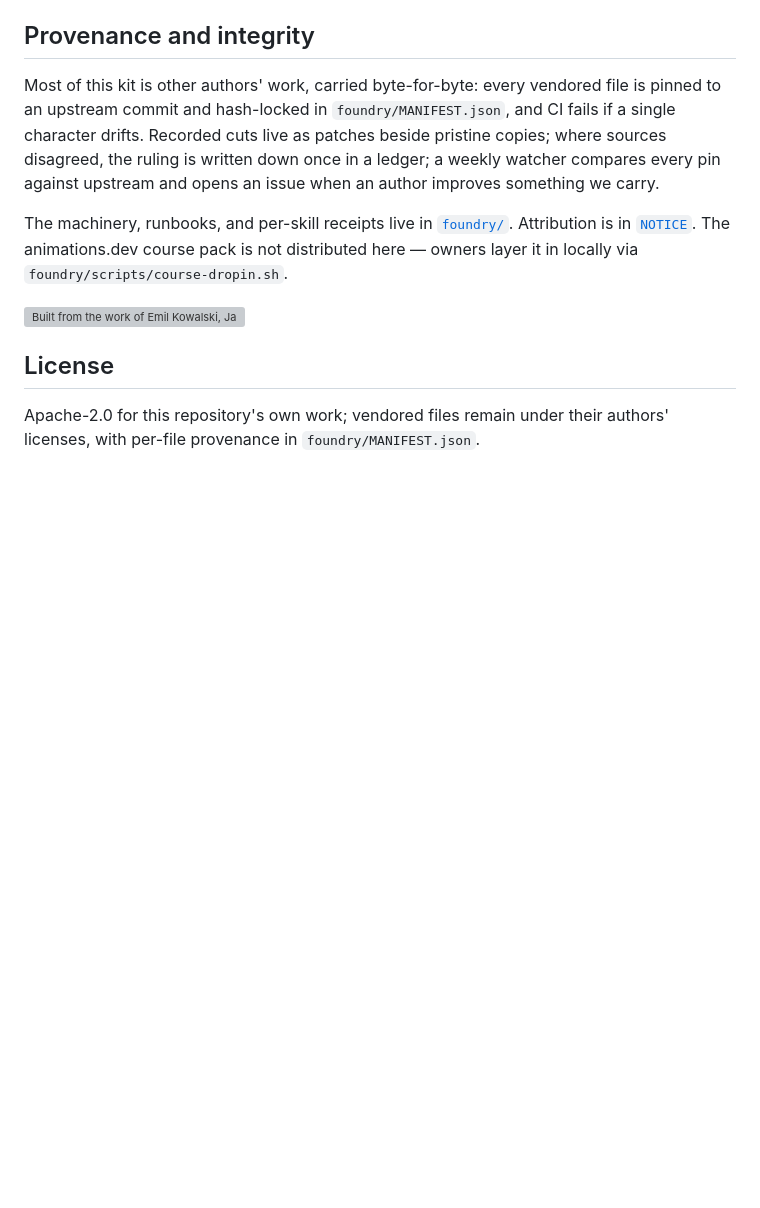
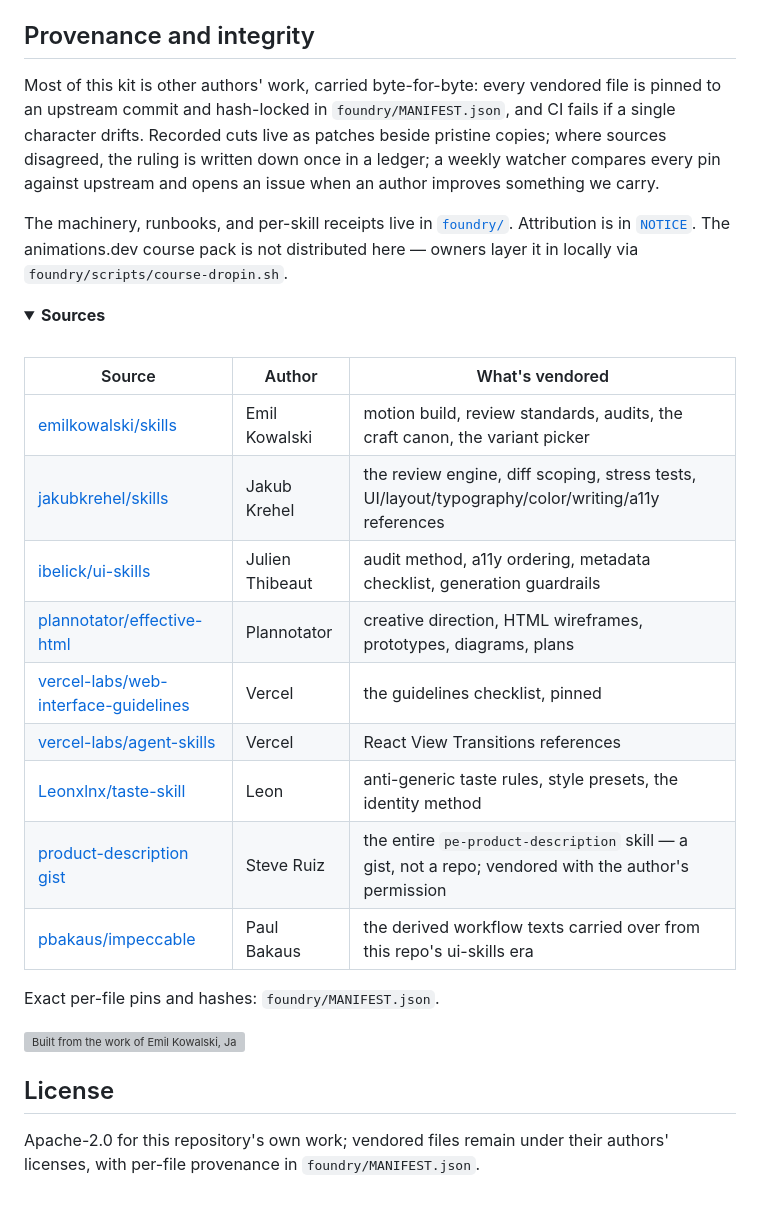
Before and after one commit to backnotprop/product-engineering, a Markdown page: README.md, the part around the change. Rendered like a GitHub page; folded sections open; blank space fills up the shorter version; grey boxes are pictures that could not be loaded.

Commit message:
README: collapsed sources table in Provenance and integrity (#30)
Claude-Session: https://claude.ai/code/session_01ViYqEXvxmBrQJY7y29CVqc

```diff
--- a/README.md
+++ b/README.md
@@ -67,6 +67,26 @@ The machinery, runbooks, and per-skill receipts live in [`foundry/`](foundry/).
 Attribution is in [`NOTICE`](NOTICE). The animations.dev course pack is not
 distributed here — owners layer it in locally via `foundry/scripts/course-dropin.sh`.
 
+<details>
+<summary><b>Sources</b></summary>
+<br>
+
+| Source | Author | What's vendored |
+| --- | --- | --- |
+| [emilkowalski/skills](https://github.com/emilkowalski/skills) | Emil Kowalski | motion build, review standards, audits, the craft canon, the variant picker |
+| [jakubkrehel/skills](https://github.com/jakubkrehel/skills) | Jakub Krehel | the review engine, diff scoping, stress tests, UI/layout/typography/color/writing/a11y references |
+| [ibelick/ui-skills](https://github.com/ibelick/ui-skills) | Julien Thibeaut | audit method, a11y ordering, metadata checklist, generation guardrails |
+| [plannotator/effective-html](https://github.com/plannotator/effective-html) | Plannotator | creative direction, HTML wireframes, prototypes, diagrams, plans |
+| [vercel-labs/web-interface-guidelines](https://github.com/vercel-labs/web-interface-guidelines) | Vercel | the guidelines checklist, pinned |
+| [vercel-labs/agent-skills](https://github.com/vercel-labs/agent-skills) | Vercel | React View Transitions references |
+| [Leonxlnx/taste-skill](https://github.com/Leonxlnx/taste-skill) | Leon | anti-generic taste rules, style presets, the identity method |
+| [product-description gist](https://gist.github.com/steveruizok/83ae5c53f2784ebf8f5fe0a3fb94480f) | Steve Ruiz | the entire `pe-product-description` skill — a gist, not a repo; vendored with the author's permission |
+| [pbakaus/impeccable](https://github.com/pbakaus/impeccable) | Paul Bakaus | the derived workflow texts carried over from this repo's ui-skills era |
+
+Exact per-file pins and hashes: `foundry/MANIFEST.json`.
+
+</details>
+
 <img src="brand/credits.svg" alt="Built from the work of Emil Kowalski, Jakub Krehel, Julien Thibeaut, Plannotator, Vercel, Leon, Steve Ruiz, Impeccable — preserved byte-for-byte, hash-verified" width="100%">
 
 ## License
```
Also changed, not shown: foundry/LOG.md (+1 -0 lines).
